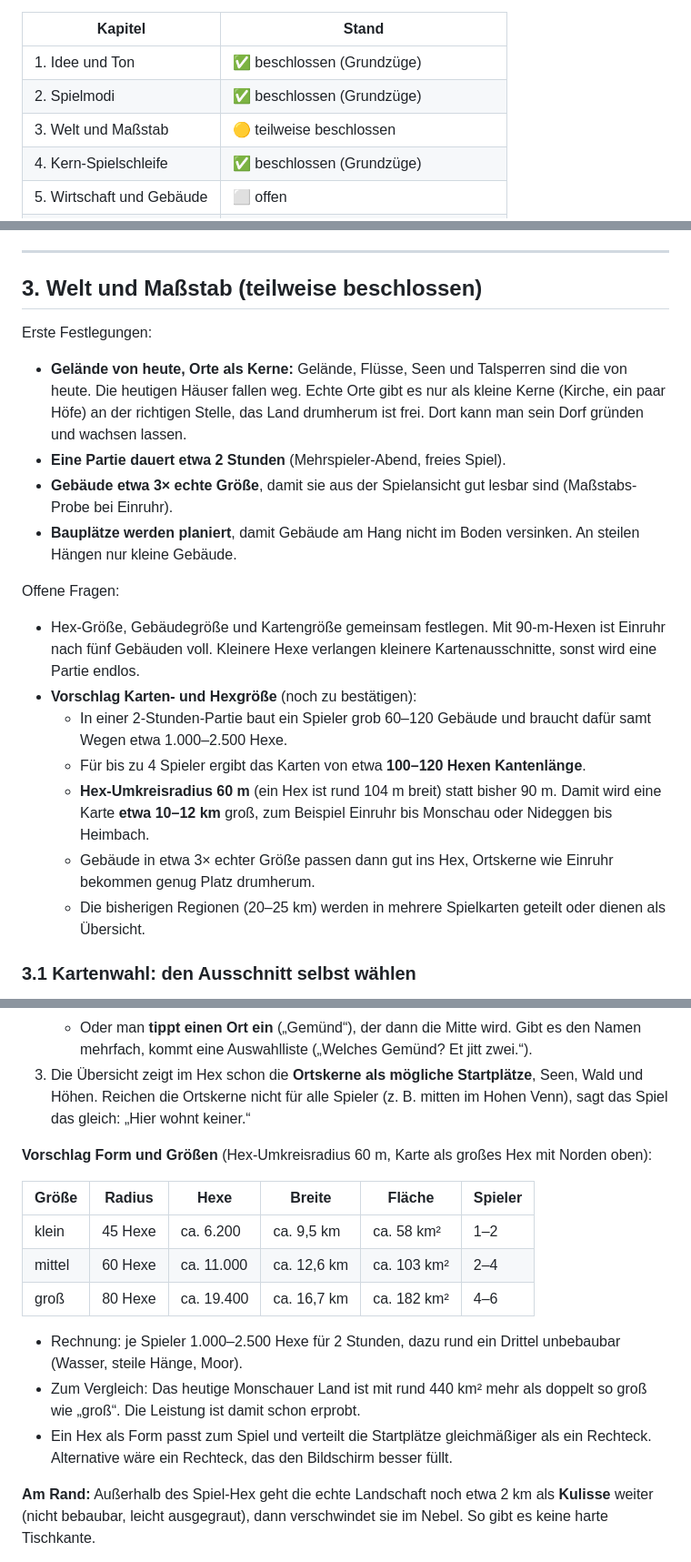
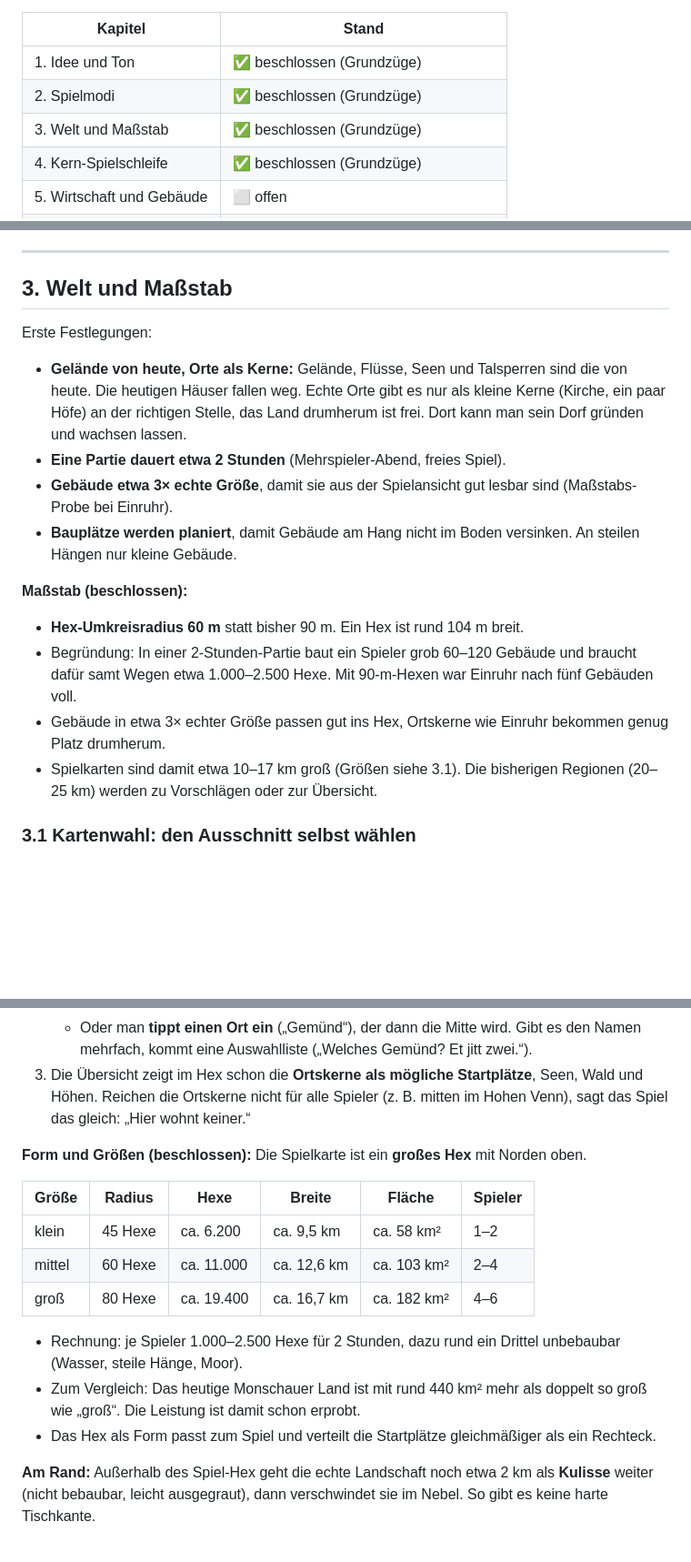
Before and after one commit to wenndemann/die-eifler, a Markdown page: DREHBUCH.md, 3 parts joined by grey strips. Shown at 91% size. GitHub-like rendering; blank space fills up the shorter version.

Commit message:
Drehbuch: Kapitel 3 beschlossen (Hex 60 m, Gebäude 3×, Größen klein/mittel/groß, Karte als großes Hex)
Co-Authored-By: Claude Opus 5.5 <noreply@anthropic.com>
Claude-Session: https://claude.ai/code/session_01YcHKtQDwDzNzJSiWRmzpU3

```diff
--- a/DREHBUCH.md
+++ b/DREHBUCH.md
@@ -7,7 +7,7 @@ Ein Kapitel gilt als **beschlossen**, wenn wir es gemeinsam durchgesprochen habe
 |---|---|
 | 1. Idee und Ton | ✅ beschlossen (Grundzüge) |
 | 2. Spielmodi | ✅ beschlossen (Grundzüge) |
-| 3. Welt und Maßstab | 🟡 teilweise beschlossen |
+| 3. Welt und Maßstab | ✅ beschlossen (Grundzüge) |
 | 4. Kern-Spielschleife | ✅ beschlossen (Grundzüge) |
 | 5. Wirtschaft und Gebäude | ⬜ offen |
 | 6. Finden, Nachbarn, Ziele | ⬜ offen |
@@ -93,7 +93,7 @@ Man wählt seinen **Kartenausschnitt selbst**, irgendwo in der Eifel (siehe 3.1)
 
 ---
 
-## 3. Welt und Maßstab (teilweise beschlossen)
+## 3. Welt und Maßstab
 
 Erste Festlegungen:
 
@@ -102,15 +102,12 @@ Erste Festlegungen:
 - **Gebäude etwa 3× echte Größe**, damit sie aus der Spielansicht gut lesbar sind (Maßstabs-Probe bei Einruhr).
 - **Bauplätze werden planiert**, damit Gebäude am Hang nicht im Boden versinken. An steilen Hängen nur kleine Gebäude.
 
-Offene Fragen:
+**Maßstab (beschlossen):**
 
-- Hex-Größe, Gebäudegröße und Kartengröße gemeinsam festlegen. Mit 90-m-Hexen ist Einruhr nach fünf Gebäuden voll. Kleinere Hexe verlangen kleinere Kartenausschnitte, sonst wird eine Partie endlos.
-- **Vorschlag Karten- und Hexgröße** (noch zu bestätigen):
-  - In einer 2-Stunden-Partie baut ein Spieler grob 60–120 Gebäude und braucht dafür samt Wegen etwa 1.000–2.500 Hexe.
-  - Für bis zu 4 Spieler ergibt das Karten von etwa **100–120 Hexen Kantenlänge**.
-  - **Hex-Umkreisradius 60 m** (ein Hex ist rund 104 m breit) statt bisher 90 m. Damit wird eine Karte **etwa 10–12 km** groß, zum Beispiel Einruhr bis Monschau oder Nideggen bis Heimbach.
-  - Gebäude in etwa 3× echter Größe passen dann gut ins Hex, Ortskerne wie Einruhr bekommen genug Platz drumherum.
-  - Die bisherigen Regionen (20–25 km) werden in mehrere Spielkarten geteilt oder dienen als Übersicht.
+- **Hex-Umkreisradius 60 m** statt bisher 90 m. Ein Hex ist rund 104 m breit.
+- Begründung: In einer 2-Stunden-Partie baut ein Spieler grob 60–120 Gebäude und braucht dafür samt Wegen etwa 1.000–2.500 Hexe. Mit 90-m-Hexen war Einruhr nach fünf Gebäuden voll.
+- Gebäude in etwa 3× echter Größe passen gut ins Hex, Ortskerne wie Einruhr bekommen genug Platz drumherum.
+- Spielkarten sind damit etwa 10–17 km groß (Größen siehe 3.1). Die bisherigen Regionen (20–25 km) werden zu Vorschlägen oder zur Übersicht.
 
 ### 3.1 Kartenwahl: den Ausschnitt selbst wählen
 
@@ -122,7 +119,7 @@ Im **freien Spiel und im Mehrspieler** gibt es keine festen Karten mehr. Man wä
    - Oder man **tippt einen Ort ein** („Gemünd“), der dann die Mitte wird. Gibt es den Namen mehrfach, kommt eine Auswahlliste („Welches Gemünd? Et jitt zwei.“).
 3. Die Übersicht zeigt im Hex schon die **Ortskerne als mögliche Startplätze**, Seen, Wald und Höhen. Reichen die Ortskerne nicht für alle Spieler (z. B. mitten im Hohen Venn), sagt das Spiel das gleich: „Hier wohnt keiner.“
 
-**Vorschlag Form und Größen** (Hex-Umkreisradius 60 m, Karte als großes Hex mit Norden oben):
+**Form und Größen (beschlossen):** Die Spielkarte ist ein **großes Hex** mit Norden oben.
 
 | Größe | Radius | Hexe | Breite | Fläche | Spieler |
 |---|---|---|---|---|---|
@@ -132,7 +129,7 @@ Im **freien Spiel und im Mehrspieler** gibt es keine festen Karten mehr. Man wä
 
 - Rechnung: je Spieler 1.000–2.500 Hexe für 2 Stunden, dazu rund ein Drittel unbebaubar (Wasser, steile Hänge, Moor).
 - Zum Vergleich: Das heutige Monschauer Land ist mit rund 440 km² mehr als doppelt so groß wie „groß“. Die Leistung ist damit schon erprobt.
-- Ein Hex als Form passt zum Spiel und verteilt die Startplätze gleichmäßiger als ein Rechteck. Alternative wäre ein Rechteck, das den Bildschirm besser füllt.
+- Das Hex als Form passt zum Spiel und verteilt die Startplätze gleichmäßiger als ein Rechteck.
 
 **Am Rand:** Außerhalb des Spiel-Hex geht die echte Landschaft noch etwa 2 km als **Kulisse** weiter (nicht bebaubar, leicht ausgegraut), dann verschwindet sie im Nebel. So gibt es keine harte Tischkante.
 
```
